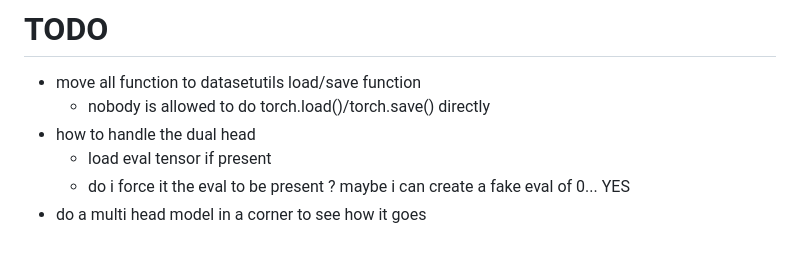
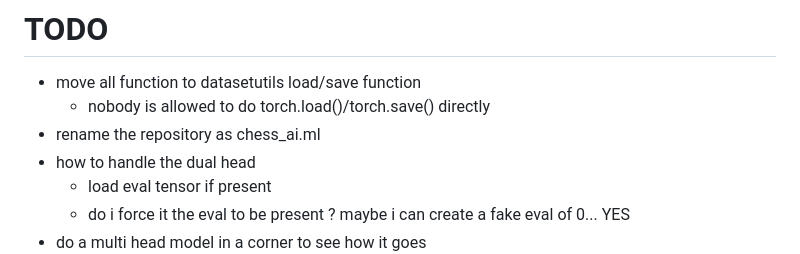
Before and after one commit to jeromeetienne/chess_ai.ml, a Markdown page: TODO.md, the part around the change. GitHub-like rendering.

Commit message:
Update TODO.md: Add repository renaming task to improve clarity

```diff
--- a/TODO.md
+++ b/TODO.md
@@ -1,6 +1,7 @@
 # TODO
 - move all function to datasetutils load/save function
   - nobody is allowed to do torch.load()/torch.save() directly
+- rename the repository as chess_ai.ml
 - how to handle the dual head
   - load eval tensor if present
   - do i force it the eval to be present ? maybe i can create a fake eval of 0... YES
```
